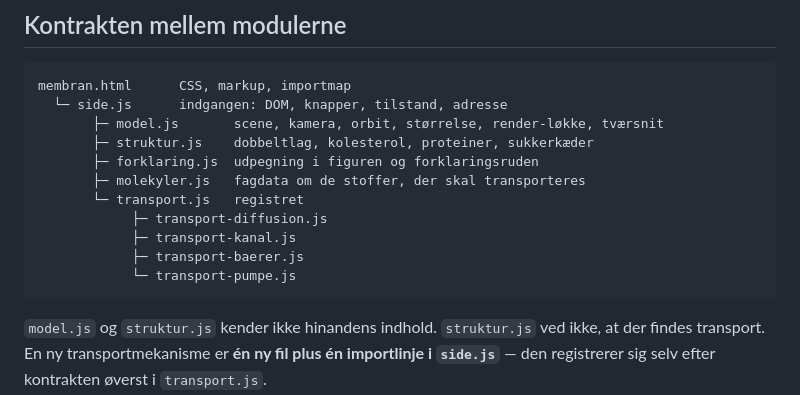
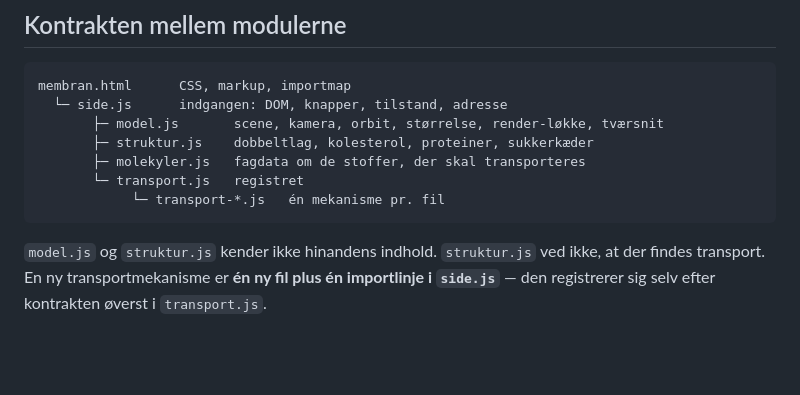
Before and after one commit to SimDeMe/smbi-simple, a Markdown page: biologi/membran/PLAN.md, the part around one of its changes. GitHub-like rendering; blank space fills up the shorter version.

````diff
--- a/biologi/membran/PLAN.md
+++ b/biologi/membran/PLAN.md
@@ -17,13 +17,9 @@ membran.html      CSS, markup, importmap
   └─ side.js      indgangen: DOM, knapper, tilstand, adresse
        ├─ model.js       scene, kamera, orbit, størrelse, render-løkke, tværsnit
        ├─ struktur.js    dobbeltlag, kolesterol, proteiner, sukkerkæder
-       ├─ forklaring.js  udpegning i figuren og forklaringsruden
        ├─ molekyler.js   fagdata om de stoffer, der skal transporteres
        └─ transport.js   registret
-            ├─ transport-diffusion.js
-            ├─ transport-kanal.js
-            ├─ transport-baerer.js
-            └─ transport-pumpe.js
+            └─ transport-*.js   én mekanisme pr. fil
 ```
 
 `model.js` og `struktur.js` kender ikke hinandens indhold. `struktur.js` ved
````
Also changed, not shown: other parts of biologi/membran/PLAN.md (+24 -48 lines).
